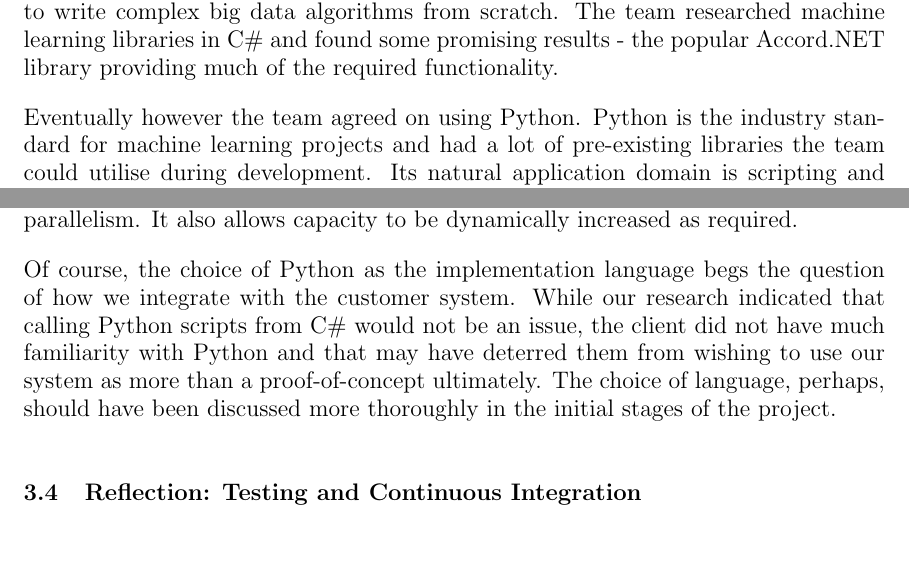
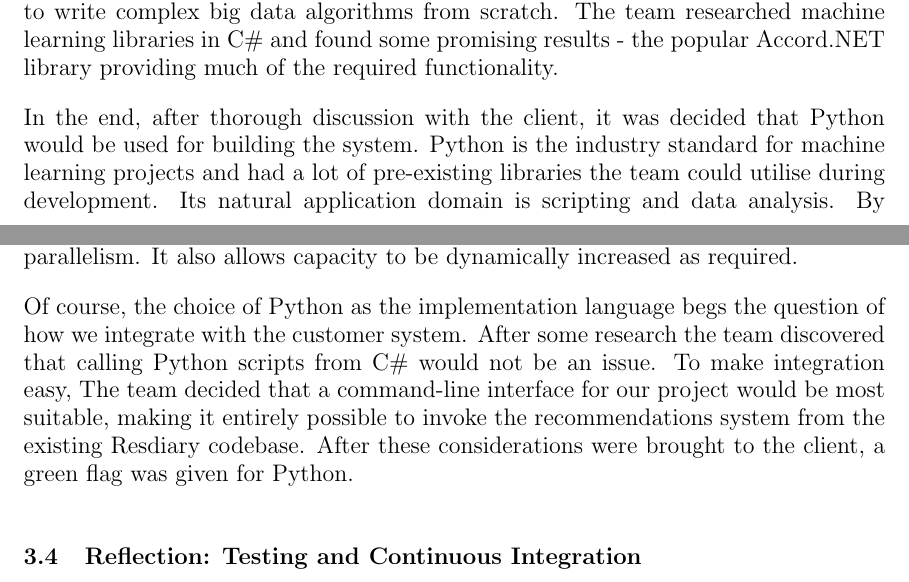
Before and after one commit to domantasjurkus/resdiary, a LaTeX thesis (docs/dissertation/dissertation.tex): two parts of pages 10 and 11 of 21, joined at a grey line, cut so that both start at the same text. Compiled offline with pdfLaTeX.

Commit message:
Small change on Sec 3.3 to reflect on Python

```diff
--- a/docs/dissertation/dissertation.tex
+++ b/docs/dissertation/dissertation.tex
@@ -346,11 +346,13 @@ From an early stage, as we outline in section 2, it was clear the client placed
 
 It became clear very quickly that in order to meet the goal of delivering a recommendation system within the time limit, we would be compelled to draw on existing machine learning libraries. It was not practical, nor within the team’s competency to write complex big data algorithms from scratch. The team researched machine learning libraries in C\# and found some promising results - the popular Accord.NET library providing much of the required functionality.
 
-Eventually however the team agreed on using Python. Python is the industry standard for machine learning projects and had a lot of pre-existing libraries the team could utilise during development. Its natural application domain is scripting and data analysis. By contrast, though it does have some suitable libraries, C\# is geared towards web applications. Python also had the advantage of being familiar to the team, with the majority of members having at least two years development experience. By contrast, only one member had significant experience with C\# and the ASP.NET framework.
+In the end, after thorough discussion with the client, it was decided that Python would be used for building the system. Python is the industry standard for machine learning projects and had a lot of pre-existing libraries the team could utilise during development. Its natural application domain is scripting and data analysis. By contrast, though it does have some suitable libraries, C\# is geared towards web applications. Python also had the advantage of being familiar to the team, with the majority of members having at least two years development experience. By contrast, only one member had significant experience with C\# and the ASP.NET framework.
 
 We made the decision to use the open source Apache Spark library. Spark provides a suite of tools for big data processing and machine learning (MLib), and exposes its functionality through APIs for Python. The key rationale for utilising Spark versus other potential libraries was its horizontal scalability. Spark is designed with clustered computing in mind allowing it to run its operations with high degree of parallelism. It also allows capacity to be dynamically increased as required.
 
-Of course, the choice of Python as the implementation language begs the question of how we integrate with the customer system. While our research indicated that calling Python scripts from C\# would not be an issue, the client did not have much familiarity with Python and that may have deterred them from wishing to use our system as more than a proof-of-concept ultimately. The choice of language, perhaps, should have been discussed more thoroughly in the initial stages of the project.
+Of course, the choice of Python as the implementation language begs the question of how we integrate with the customer system. After some research the team discovered that calling Python scripts from C\# would not be an issue.
+To make integration easy, The team decided that a command-line interface for our project would be most suitable, making it entirely possible to invoke the recommendations system from the existing Resdiary codebase. After these considerations were brought to the client, a green flag was given for Python.
+% ...the client did not have much familiarity with Python and that may have deterred them from wishing to use our system as more than a proof-of-concept ultimately. %The choice of language, perhaps, should have been discussed more thoroughly in the initial stages of the project.
 
 \subsection{Reflection: Testing and Continuous Integration}
 \label{sec:testing}
```
